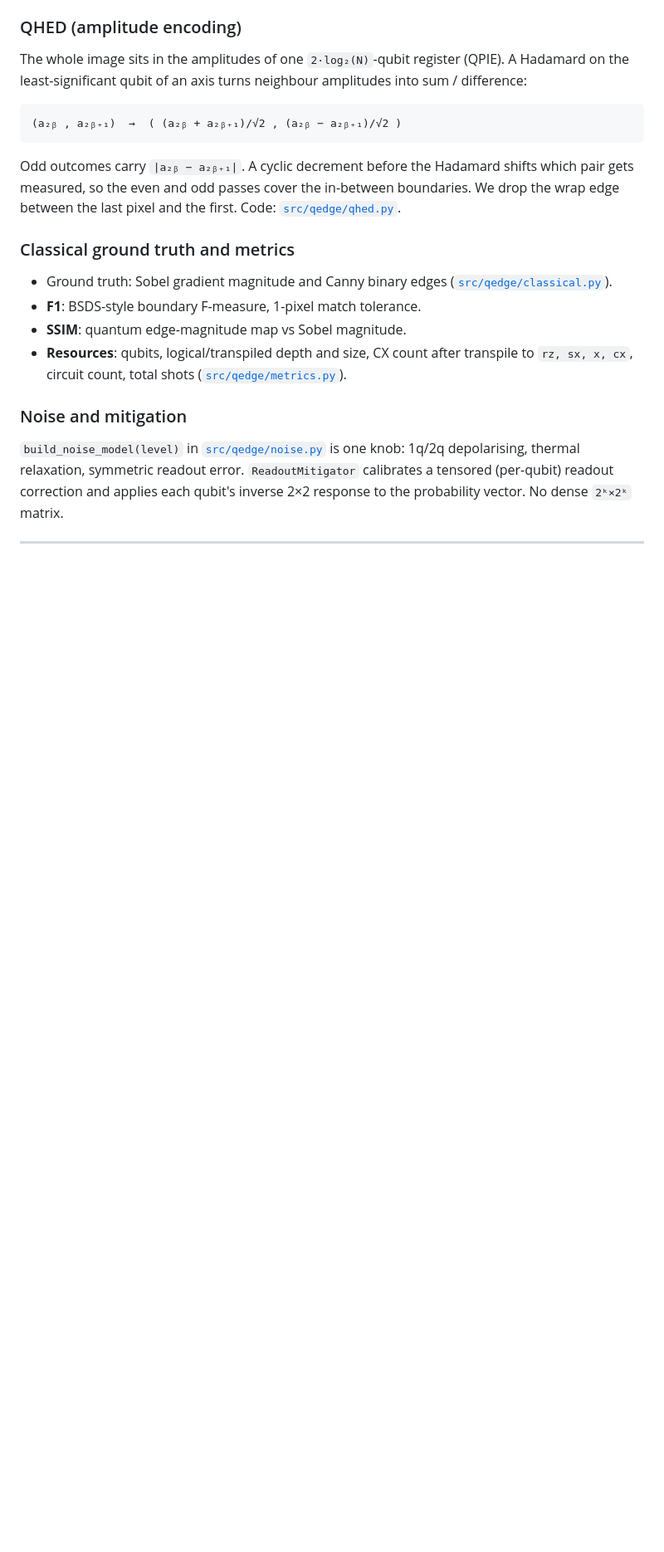
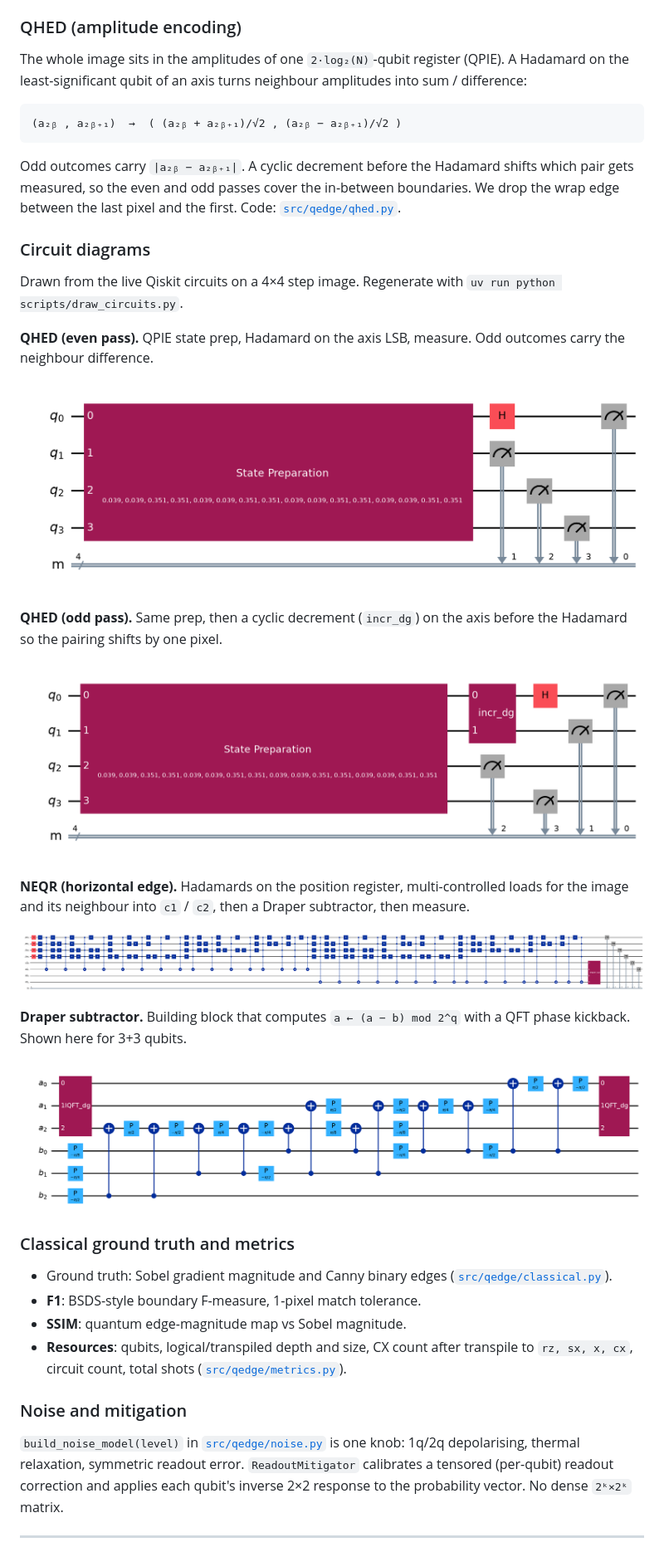
Before and after one commit to false200/QuantumComputing, a Markdown page: README.md, the part around the change. Shown at 83% size. Rendered like a GitHub page; pictures changed too: results/fig_circuit_draper.png (added), results/fig_circuit_neqr.png (added), results/fig_circuit_qhed.png (added); blank space fills up the shorter version.

Commit message:
Add Qiskit circuit diagrams for NEQR, QHED, and Draper subtractor.

```diff
--- a/README.md
+++ b/README.md
@@ -84,6 +84,26 @@ The whole image sits in the amplitudes of one `2·log₂(N)`-qubit register (QPI
 
 Odd outcomes carry `|a₂ᵦ − a₂ᵦ₊₁|`. A cyclic decrement before the Hadamard shifts which pair gets measured, so the even and odd passes cover the in-between boundaries. We drop the wrap edge between the last pixel and the first. Code: [`src/qedge/qhed.py`](src/qedge/qhed.py).
 
+### Circuit diagrams
+
+Drawn from the live Qiskit circuits on a 4×4 step image. Regenerate with `uv run python scripts/draw_circuits.py`.
+
+**QHED (even pass).** QPIE state prep, Hadamard on the axis LSB, measure. Odd outcomes carry the neighbour difference.
+
+![QHED even-pass circuit](results/fig_circuit_qhed.png)
+
+**QHED (odd pass).** Same prep, then a cyclic decrement (`incr_dg`) on the axis before the Hadamard so the pairing shifts by one pixel.
+
+![QHED odd-pass circuit](results/fig_circuit_qhed_odd.png)
+
+**NEQR (horizontal edge).** Hadamards on the position register, multi-controlled loads for the image and its neighbour into `c1` / `c2`, then a Draper subtractor, then measure.
+
+![NEQR horizontal edge circuit](results/fig_circuit_neqr.png)
+
+**Draper subtractor.** Building block that computes `a ← (a − b) mod 2^q` with a QFT phase kickback. Shown here for 3+3 qubits.
+
+![Draper QFT subtractor](results/fig_circuit_draper.png)
+
 ### Classical ground truth and metrics
 
 * Ground truth: Sobel gradient magnitude and Canny binary edges ([`src/qedge/classical.py`](src/qedge/classical.py)).
```
Also changed, not shown: 3 other files.
